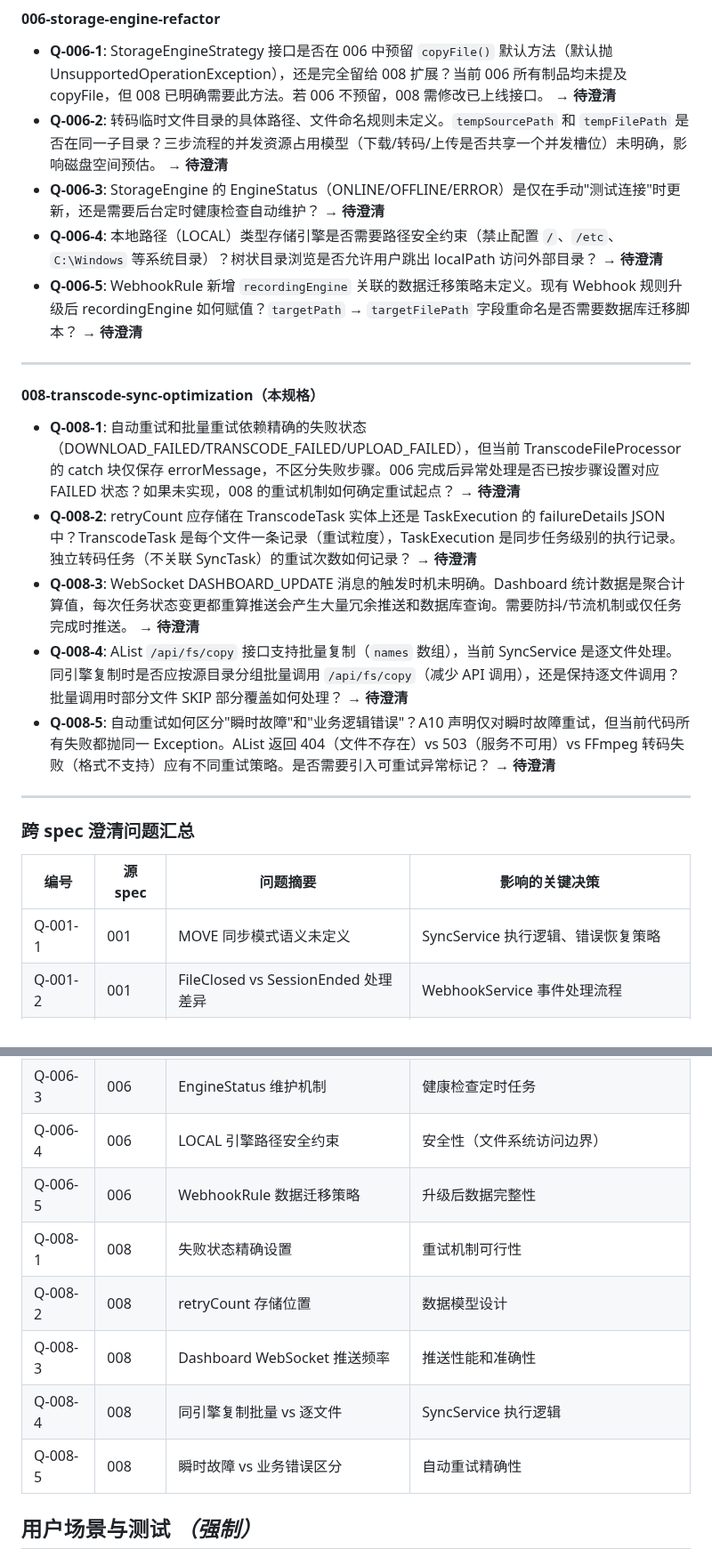
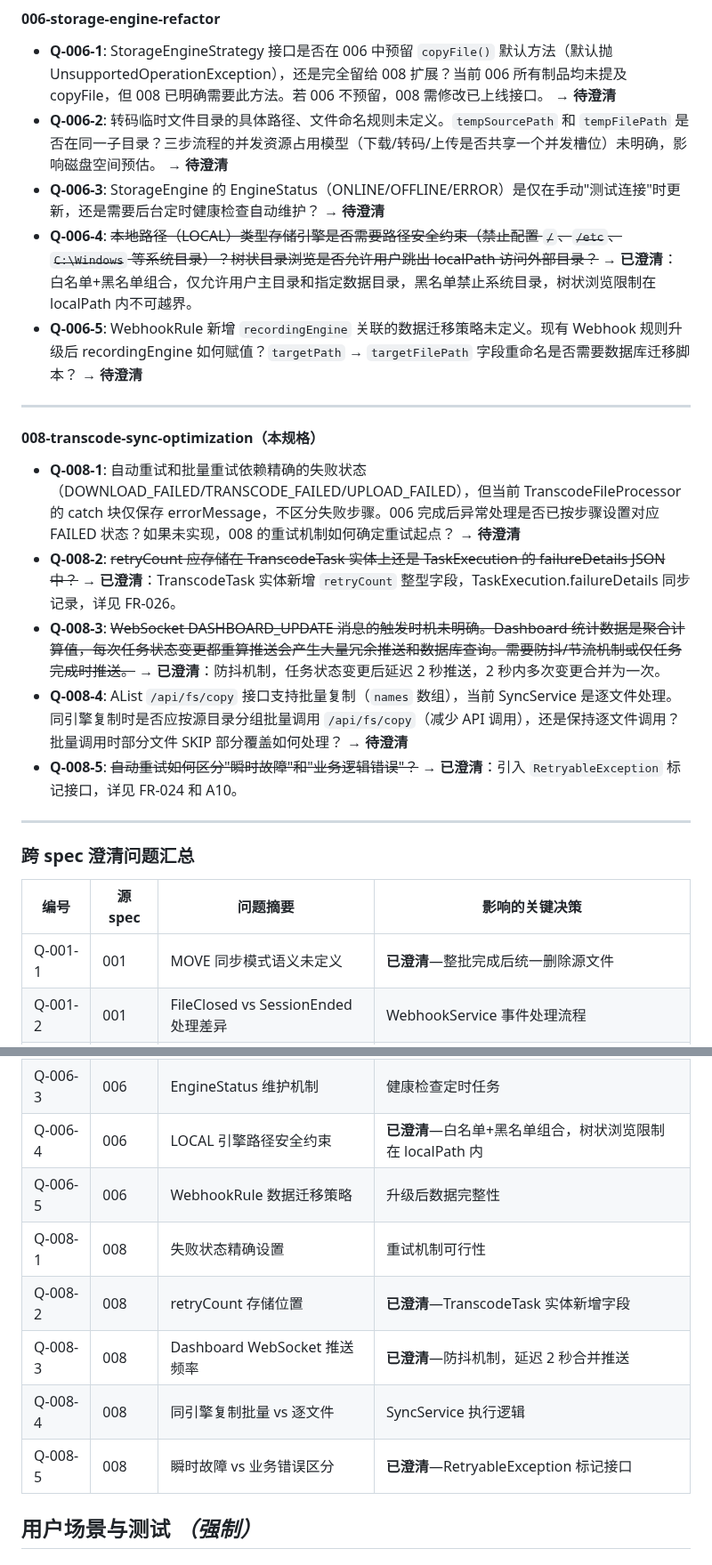
Before and after one commit to lldwb/AList-Media-Sync, a Markdown page: specs/008-transcode-sync-optimization/spec.md, 2 parts joined by grey strips. Shown at 89% size. Rendered like a GitHub page.

```diff
--- a/specs/008-transcode-sync-optimization/spec.md
+++ b/specs/008-transcode-sync-optimization/spec.md
@@ -99,7 +105,7 @@
 - **Q-006-1**: StorageEngineStrategy 接口是否在 006 中预留 `copyFile()` 默认方法（默认抛 UnsupportedOperationException），还是完全留给 008 扩展？当前 006 所有制品均未提及 copyFile，但 008 已明确需要此方法。若 006 不预留，008 需修改已上线接口。 → **待澄清**
 - **Q-006-2**: 转码临时文件目录的具体路径、文件命名规则未定义。`tempSourcePath` 和 `tempFilePath` 是否在同一子目录？三步流程的并发资源占用模型（下载/转码/上传是否共享一个并发槽位）未明确，影响磁盘空间预估。 → **待澄清**
 - **Q-006-3**: StorageEngine 的 EngineStatus（ONLINE/OFFLINE/ERROR）是仅在手动"测试连接"时更新，还是需要后台定时健康检查自动维护？ → **待澄清**
-- **Q-006-4**: 本地路径（LOCAL）类型存储引擎是否需要路径安全约束（禁止配置 `/`、`/etc`、`C:\Windows` 等系统目录）？树状目录浏览是否允许用户跳出 localPath 访问外部目录？ → **待澄清**
+- **Q-006-4**: ~~本地路径（LOCAL）类型存储引擎是否需要路径安全约束（禁止配置 `/`、`/etc`、`C:\Windows` 等系统目录）？树状目录浏览是否允许用户跳出 localPath 访问外部目录？~~ → **已澄清**：白名单+黑名单组合，仅允许用户主目录和指定数据目录，黑名单禁止系统目录，树状浏览限制在 localPath 内不可越界。
 - **Q-006-5**: WebhookRule 新增 `recordingEngine` 关联的数据迁移策略未定义。现有 Webhook 规则升级后 recordingEngine 如何赋值？`targetPath` → `targetFilePath` 字段重命名是否需要数据库迁移脚本？ → **待澄清**
 
 ---
@@ -107,10 +113,10 @@
 #### 008-transcode-sync-optimization（本规格）
 
 - **Q-008-1**: 自动重试和批量重试依赖精确的失败状态（DOWNLOAD_FAILED/TRANSCODE_FAILED/UPLOAD_FAILED），但当前 TranscodeFileProcessor 的 catch 块仅保存 errorMessage，不区分失败步骤。006 完成后异常处理是否已按步骤设置对应 FAILED 状态？如果未实现，008 的重试机制如何确定重试起点？ → **待澄清**
-- **Q-008-2**: retryCount 应存储在 TranscodeTask 实体上还是 TaskExecution 的 failureDetails JSON 中？TranscodeTask 是每个文件一条记录（重试粒度），TaskExecution 是同步任务级别的执行记录。独立转码任务（不关联 SyncTask）的重试次数如何记录？ → **待澄清**
-- **Q-008-3**: WebSocket DASHBOARD_UPDATE 消息的触发时机未明确。Dashboard 统计数据是聚合计算值，每次任务状态变更都重算推送会产生大量冗余推送和数据库查询。需要防抖/节流机制或仅任务完成时推送。 → **待澄清**
+- **Q-008-2**: ~~retryCount 应存储在 TranscodeTask 实体上还是 TaskExecution 的 failureDetails JSON 中？~~ → **已澄清**：TranscodeTask 实体新增 `retryCount` 整型字段，TaskExecution.failureDetails 同步记录，详见 FR-026。
+- **Q-008-3**: ~~WebSocket DASHBOARD_UPDATE 消息的触发时机未明确。Dashboard 统计数据是聚合计算值，每次任务状态变更都重算推送会产生大量冗余推送和数据库查询。需要防抖/节流机制或仅任务完成时推送。~~ → **已澄清**：防抖机制，任务状态变更后延迟 2 秒推送，2 秒内多次变更合并为一次。
 - **Q-008-4**: AList `/api/fs/copy` 接口支持批量复制（`names` 数组），当前 SyncService 是逐文件处理。同引擎复制时是否应按源目录分组批量调用 `/api/fs/copy`（减少 API 调用），还是保持逐文件调用？批量调用时部分文件 SKIP 部分覆盖如何处理？ → **待澄清**
-- **Q-008-5**: 自动重试如何区分"瞬时故障"和"业务逻辑错误"？A10 声明仅对瞬时故障重试，但当前代码所有失败都抛同一 Exception。AList 返回 404（文件不存在）vs 503（服务不可用）vs FFmpeg 转码失败（格式不支持）应有不同重试策略。是否需要引入可重试异常标记？ → **待澄清**
+- **Q-008-5**: ~~自动重试如何区分"瞬时故障"和"业务逻辑错误"？~~ → **已澄清**：引入 `RetryableException` 标记接口，详见 FR-024 和 A10。
 
 ---
 
@@ -118,7 +124,7 @@
 
 | 编号 | 源 spec | 问题摘要 | 影响的关键决策 |
 |------|---------|---------|---------------|
-| Q-001-1 | 001 | MOVE 同步模式语义未定义 | SyncService 执行逻辑、错误恢复策略 |
+| Q-001-1 | 001 | MOVE 同步模式语义未定义 | **已澄清**—整批完成后统一删除源文件 |
 | Q-001-2 | 001 | FileClosed vs SessionEnded 处理差异 | WebhookService 事件处理流程 |
 | Q-001-3 | 001 | 同步后置转码的目标引擎/路径/参数 | SyncTask 实体设计、Sync→Transcode 衔接 |
 | Q-001-4 | 001 | Webhook SYNC_ONLY 的源端逻辑 | SyncService 场景区分 |
@@ -136,13 +142,13 @@
 | Q-006-1 | 006 | copyFile 是否在 006 预留 | 接口二进制兼容性 |
 | Q-006-2 | 006 | 临时文件目录路径和并发模型 | 磁盘空间预估 |
 | Q-006-3 | 006 | EngineStatus 维护机制 | 健康检查定时任务 |
-| Q-006-4 | 006 | LOCAL 引擎路径安全约束 | 安全性（文件系统访问边界） |
+| Q-006-4 | 006 | LOCAL 引擎路径安全约束 | **已澄清**—白名单+黑名单组合，树状浏览限制在 localPath 内 |
 | Q-006-5 | 006 | WebhookRule 数据迁移策略 | 升级后数据完整性 |
 | Q-008-1 | 008 | 失败状态精确设置 | 重试机制可行性 |
-| Q-008-2 | 008 | retryCount 存储位置 | 数据模型设计 |
-| Q-008-3 | 008 | Dashboard WebSocket 推送频率 | 推送性能和准确性 |
+| Q-008-2 | 008 | retryCount 存储位置 | **已澄清**—TranscodeTask 实体新增字段 |
+| Q-008-3 | 008 | Dashboard WebSocket 推送频率 | **已澄清**—防抖机制，延迟 2 秒合并推送 |
 | Q-008-4 | 008 | 同引擎复制批量 vs 逐文件 | SyncService 执行逻辑 |
-| Q-008-5 | 008 | 瞬时故障 vs 业务错误区分 | 自动重试精确性 |
+| Q-008-5 | 008 | 瞬时故障 vs 业务错误区分 | **已澄清**—RetryableException 标记接口 |
 
 ## 用户场景与测试 *（强制）*
 
```
Also changed, not shown: other parts of specs/008-transcode-sync-optimization/spec.md (+12 -5 lines).
